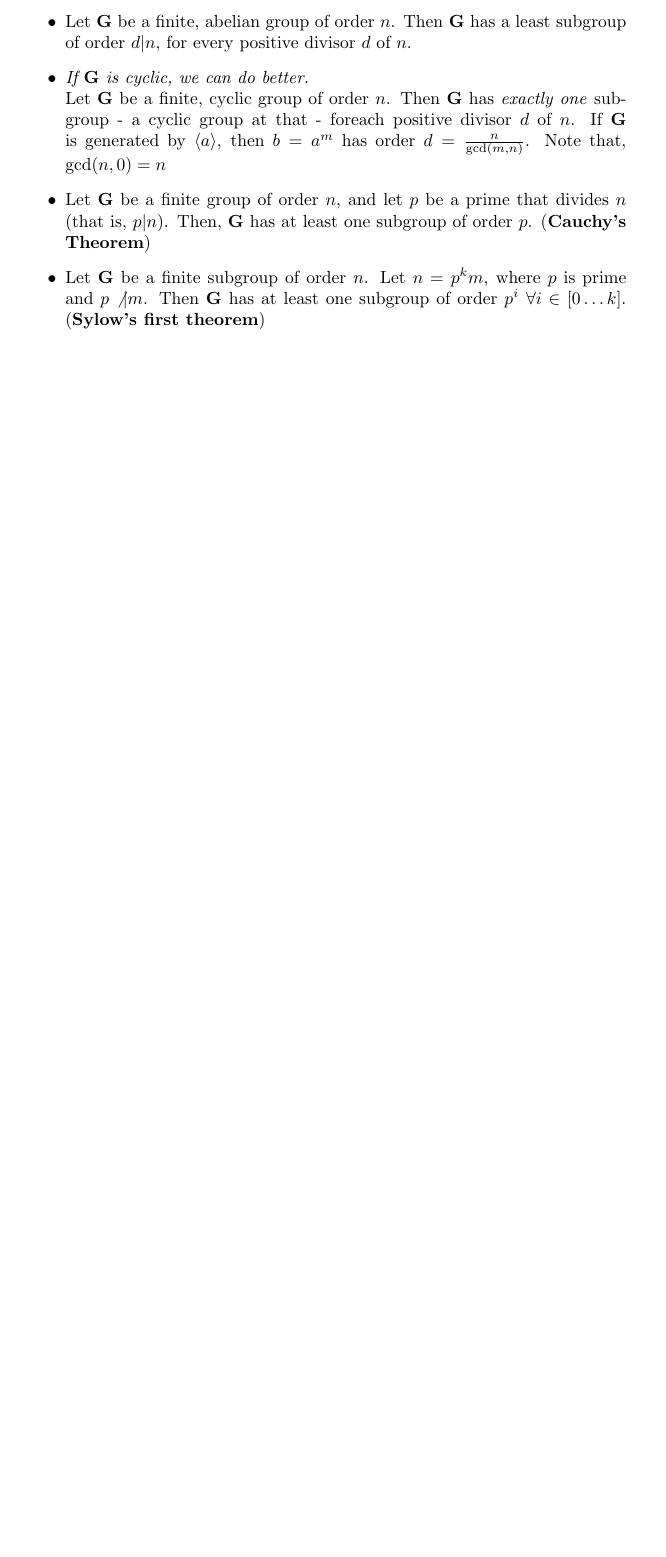
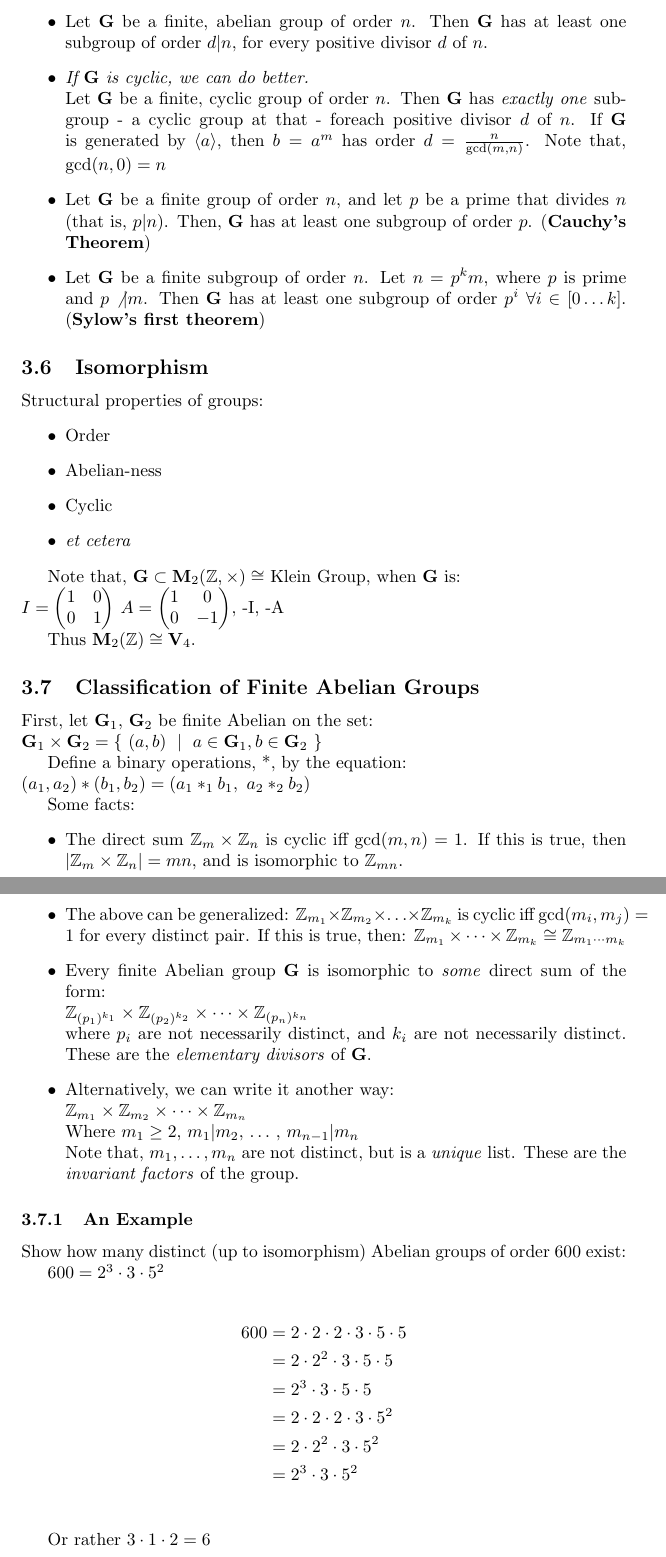
Before and after one commit to whatever/al-jebr, a LaTeX document (workbook-1/ch-06.tex, which reads workbook-1/commands.tex): part of page 7 of 7 before the commit and two parts of pages 7 and 8 of 8 after it, the two joined at a grey line, cut so that both start at the same text, the shorter picture padded with empty space. Compiled offline with pdfLaTeX.

Commit message:
Slight update to math

```diff
--- a/workbook-1/ch-06.tex
+++ b/workbook-1/ch-06.tex
@@ -236,7 +236,7 @@ The Simple Linear Diophantine Equations $ax + by = c$ has solutions of the form:
 
     \item
       Let $\mathbf{G}$ be a finite, abelian group of order $n$.
-      Then $\mathbf{G}$ has a least subgroup of order $d | n$, for every
+      Then $\mathbf{G}$ has at least one subgroup of order $d | n$, for every
       positive divisor $d$ of $n$.
 
     \item
@@ -256,6 +256,83 @@ The Simple Linear Diophantine Equations $ax + by = c$ has solutions of the form:
       Let $\mathbf{G}$ be a finite subgroup of order $n$. Let $n = p^k m$, where
       $p$ is prime and $p\not | m$. Then $\mathbf{G}$ has at least one subgroup
       of order $p^i \ \forall i \in [0 \dots k]$. ({\bf Sylow's first theorem})
+  \end{itemize}
 
+
+  \subsection{Isomorphism}
+
+  Structural properties of groups:
+  \begin{itemize}
+    \item Order
+    \item Abelian-ness
+    \item Cyclic
+    \item \emph{et cetera}
   \end{itemize}
+
+  Note that, $\mathbf{G} \subset \mathbf{M}_2(\mathbb{Z}, \times) \cong$ Klein Group, when $\mathbf{G}$ is:\\
+  $I = \begin{pmatrix}
+    1 & 0 \\
+    0 & 1
+  \end{pmatrix}$
+  $A = \begin{pmatrix}
+    1 & 0 \\
+    0 & -1
+  \end{pmatrix}$, -I, -A
+
+
+  Thus $\mathbf{M}_2(\mathbb{Z}) \cong \mathbf{V}_4$.
+
+
+  \subsection{Classification of Finite Abelian Groups}
+
+  First, let $\mathbf{G}_1$, $\mathbf{G}_2$ be finite Abelian on the set:\\
+  $\mathbf{G}_1 \times \mathbf{G}_2 = \set{(a, b)}{a \in \mathbf{G}_1, b \in \mathbf{G}_2}$
+
+  Define a binary operations, *, by the equation:\\
+    $(a_1, a_2) * (b_1, b_2) = (a_1 *_1 b_1,\ a_2 *_2 b_2)$
+
+  Some facts:
+  \begin{itemize}
+    \item
+      The direct sum $\mathbb{Z}_m \times \mathbb{Z}_n$ is cyclic iff
+      $\gcd(m, n) = 1$. If this is true, then
+      $|\mathbb{Z}_m \times \mathbb{Z}_n| = m n$, and is isomorphic to $\mathbb{Z}_{mn}$.
+
+    \item
+      The above can be generalized:
+      $\mathbb{Z}_{m_1} \times \mathbb{Z}_{m_2} \times \dotso \times \mathbb{Z}_{m_k}$
+      is cyclic iff $\gcd(m_i, m_j) = 1$ for every distinct pair. If this is
+      true, then:
+      $\mathbb{Z}_{m_1} \times \dots \times \mathbb{Z}_{m_k} \cong \mathbb{Z}_{m_1 \dotsm m_k}$
+
+    \item
+      Every finite Abelian group $\mathbf{G}$ is isomorphic to \emph{some}
+      direct sum of the form: \\
+      $\mathbb{Z}_{(p_1)^{k_1}} \times \mathbb{Z}_{(p_2)^{k_2}} \times \dotsm \times \mathbb{Z}_{(p_n)^{k_n}}$ \\
+      where $p_i$ are not necessarily distinct, and $k_i$ are not necessarily
+      distinct. These are the \emph{elementary divisors} of $\mathbf{G}$.
+
+    \item
+      Alternatively, we can write it another way:\\
+      $\mathbb{Z}_{m_1} \times \mathbb{Z}_{m_2} \times \dotsm \times \mathbb{Z}_{m_n}$\\
+      Where $m_1 \geq 2$, $m_1 | m_2$, \dotso, $m_{n-1} | m_n$ \\
+      Note that, $m_1, \dots, m_n$ are not distinct, but is a \emph{unique} list.
+      These are the \emph{invariant factors} of the group.
+  \end{itemize}
+
+  \subsubsection{An Example}
+
+  Show how many distinct (up to isomorphism) Abelian groups of order 600 exist:
+
+  $600 = 2^3 \cdot 3 \cdot 5^2$ \\
+  \begin{align*}
+    600 & = 2 \cdot 2 \cdot 2\cdot 3 \cdot 5 \cdot 5  \\
+        & = 2 \cdot 2^2 \cdot 3 \cdot 5 \cdot 5       \\
+        & = 2^3 \cdot 3 \cdot 5 \cdot 5               \\
+        & = 2 \cdot 2 \cdot 2\cdot 3 \cdot 5^2        \\
+        & = 2 \cdot 2^2 \cdot 3 \cdot 5^2             \\
+        & = 2^3 \cdot 3 \cdot 5^2                     \\
+  \end{align*}
+
+  Or rather $3 \cdot 1 \cdot 2 = 6$
 \end{document}
--- a/workbook-1/commands.tex
+++ b/workbook-1/commands.tex
@@ -1,6 +1,6 @@
 % Set builder notation
 \newcommand{\set}[2]{
-	\{\ #1 \mid #2\ \}
+	\{\ #1\ \mid\ #2\ \}
 }
 
 % ?=
```
